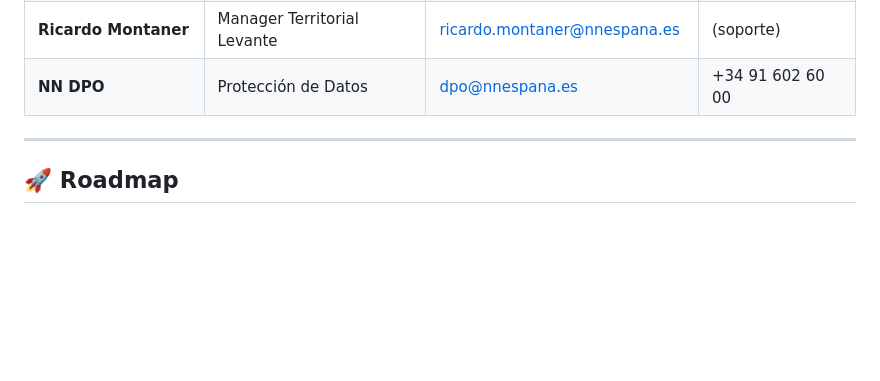
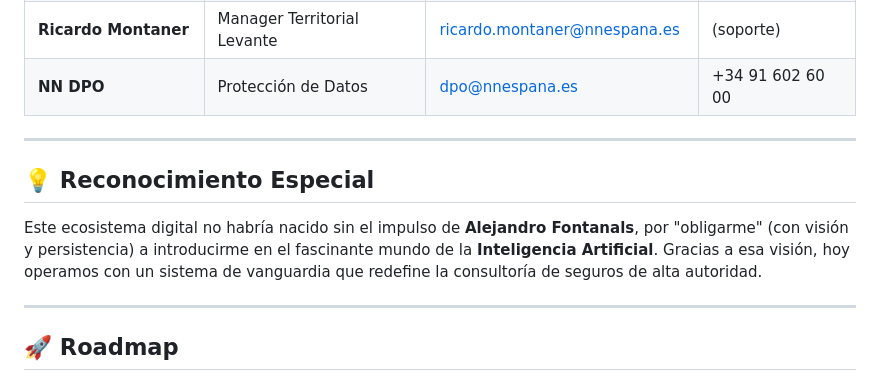
Before and after one commit to FedeFonta08/propuestas-nn, a Markdown page: README.md, the part around the change. Drawn GitHub-style; blank space fills up the shorter version.

Commit message:
Mención especial a Alejandro Fontanals en el README

```diff
--- a/README.md
+++ b/README.md
@@ -302,6 +302,12 @@ Eventos: clicks propuestas · registros CRM · llamadas · citas
 
 ---
 
+## 💡 Reconocimiento Especial
+
+Este ecosistema digital no habría nacido sin el impulso de **Alejandro Fontanals**, por "obligarme" (con visión y persistencia) a introducirme en el fascinante mundo de la **Inteligencia Artificial**. Gracias a esa visión, hoy operamos con un sistema de vanguardia que redefine la consultoría de seguros de alta autoridad.
+
+---
+
 ## 🚀 Roadmap
 
 - [x] Radar Comercial dinámico con pulsadores expandibles
```
